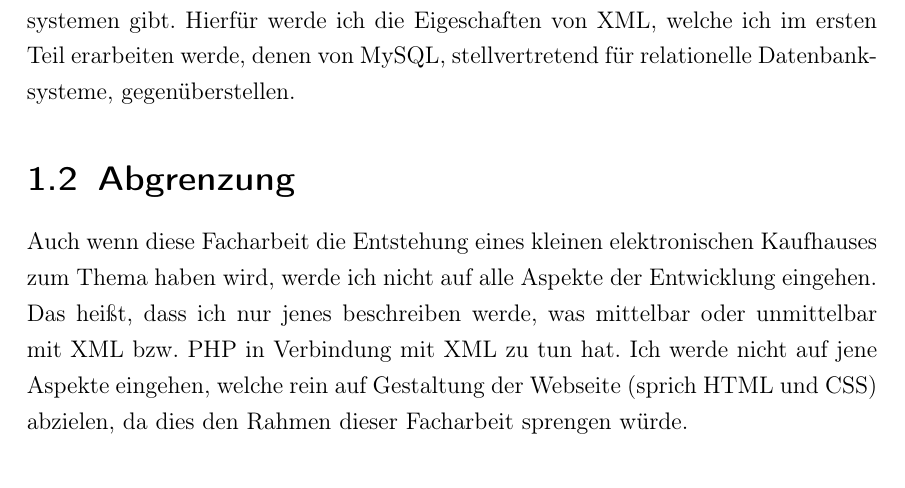
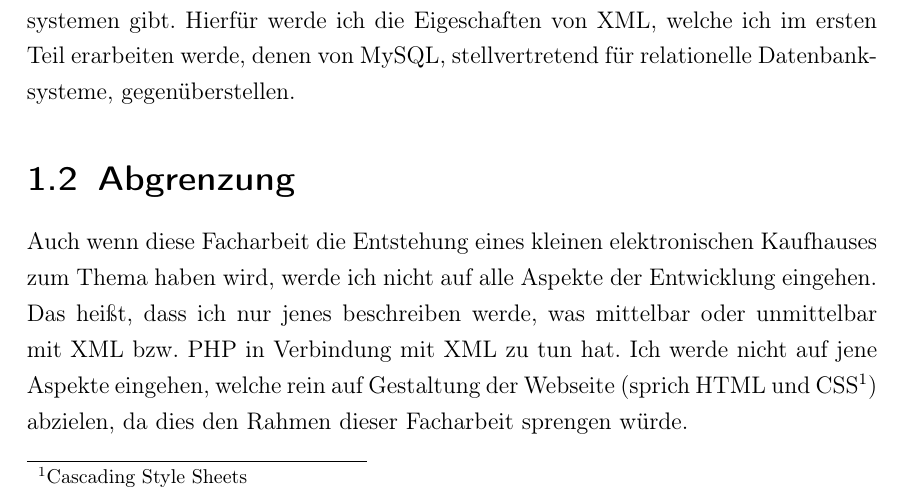
Before and after one commit to dominikh/facharbeit, a LaTeX document (index.tex, which reads introduction.tex): part of page 3 of 9, cut so that both start at the same text. Compiled offline with pdfLaTeX; an older LaTeX class or package is replaced by its successor.

Commit message:
a footnote and realigned lines, nothing big

```diff
--- a/introduction.tex
+++ b/introduction.tex
@@ -38,7 +38,7 @@ Kaufhauses zum Thema haben wird, werde ich nicht auf alle Aspekte der
 Entwicklung eingehen. Das heißt, dass ich nur jenes beschreiben werde,
 was mittelbar oder unmittelbar mit XML bzw. PHP in Verbindung mit XML
 zu tun hat. Ich werde nicht auf jene Aspekte eingehen, welche rein auf
-Gestaltung der Webseite (sprich HTML und CSS) abzielen, da dies den
+Gestaltung der Webseite (sprich HTML und CSS\footnote{Cascading Style Sheets}) abzielen, da dies den
 Rahmen dieser Facharbeit sprengen würde.
 
 Des Weiteren werde ich darauf verzichten, einen Warenkorb zu
```
Also changed, not shown: xml.tex (+3 -3 lines).
